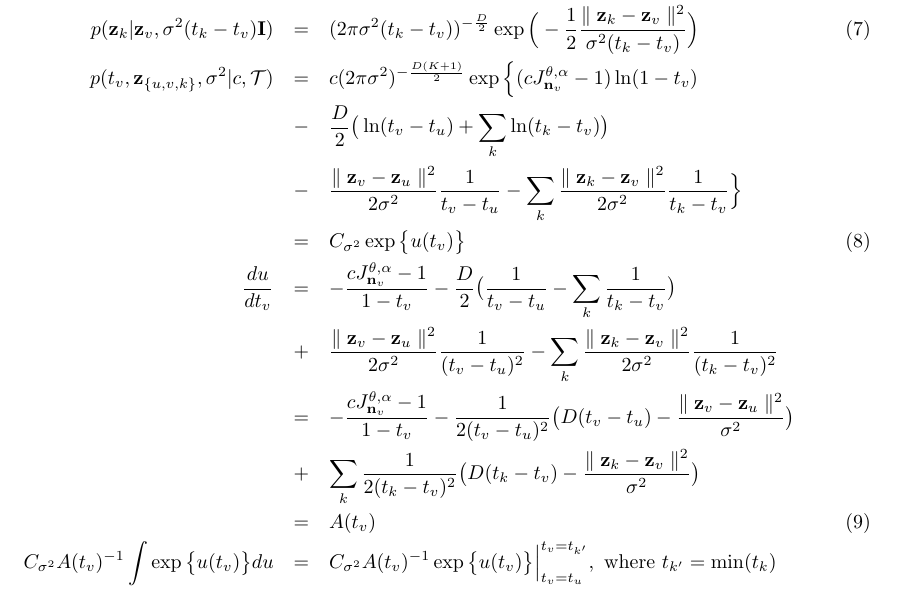
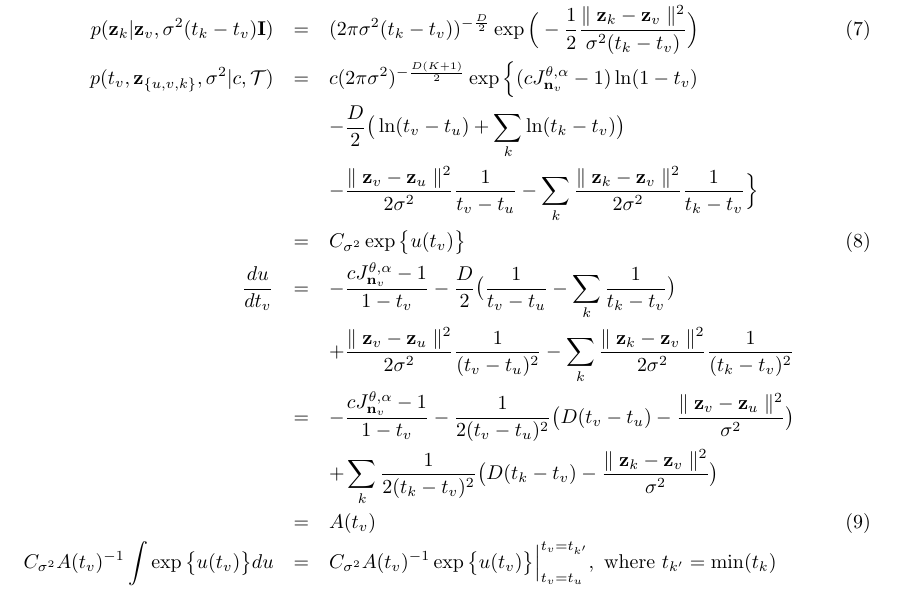
Before and after one commit to YutoOzaki/Pitman-Yor_Diffusion_Trees, a LaTeX document (Documents/PYDT.tex): part of page 2 of 2, cut so that both start at the same text. Compiled offline with pdfLaTeX.

Commit message:
Add files via upload

```diff
--- a/Documents/PYDT.tex
+++ b/Documents/PYDT.tex
@@ -21,13 +21,13 @@
 	p(\bold{z}_v | \bold{z}_u, \sigma^2(t_v - t_u)\bold{I}) &=& (2 \pi \sigma^2(t_v - t_u))^{-\frac{D}{2}} \exp \Big(-\frac{1}{2}\frac{\parallel \bold{z}_v - \bold{z}_u \parallel^2}{\sigma^2 (t_v - t_u)} \Big)\\
 	p(\bold{z}_k | \bold{z}_v, \sigma^2(t_k - t_v)\bold{I}) &=& (2 \pi \sigma^2(t_k - t_v))^{-\frac{D}{2}} \exp \Big(-\frac{1}{2}\frac{\parallel \bold{z}_k - \bold{z}_v \parallel^2}{\sigma^2 (t_k - t_v)} \Big)\\
 	p(t_v, \bold{z}_{\{u,v,k\}}, \sigma^2 | c, \mathcal{T}) & = & c(2 \pi \sigma^2)^{-\frac{D(K + 1)}{2}}\exp \Big\{(cJ^{\theta,\alpha}_{\bold{n}_v} - 1)\ln(1 - t_v) \nonumber \\
-	 &-& \frac{D}{2} \big( \ln(t_v - t_u) + \sum_k \ln(t_k - t_v) \big) \nonumber \\
-	 &-& \frac{\parallel \bold{z}_v - \bold{z}_u\parallel^2}{2\sigma^2}\frac{1}{t_v - t_u} - \sum_k \frac{\parallel \bold{z}_k - \bold{z}_v\parallel^2}{2\sigma^2}\frac{1}{t_k - t_v} \Big\}  \nonumber\\
+	 & & - \frac{D}{2} \big( \ln(t_v - t_u) + \sum_k \ln(t_k - t_v) \big) \nonumber \\
+	 & & - \frac{\parallel \bold{z}_v - \bold{z}_u\parallel^2}{2\sigma^2}\frac{1}{t_v - t_u} - \sum_k \frac{\parallel \bold{z}_k - \bold{z}_v\parallel^2}{2\sigma^2}\frac{1}{t_k - t_v} \Big\}  \nonumber\\
 	 &=& C_{\sigma^2} \exp \big\{ u(t_v) \big\}\\
 	\frac{du}{dt_v} &=& -\frac{cJ^{\theta,\alpha}_{\bold{n}_v} - 1}{1 - t_v} - \frac{D}{2}\big( \frac{1}{t_v - t_u} - \sum_k\frac{1}{t_k - t_v}\big) \nonumber \\
-	 &+& \frac{\parallel \bold{z}_v - \bold{z}_u\parallel^2}{2\sigma^2}\frac{1}{(t_v - t_u)^2} - \sum_k \frac{\parallel \bold{z}_k - \bold{z}_v\parallel^2}{2\sigma^2}\frac{1}{(t_k - t_v)^2} \nonumber \\
+	 & & + \frac{\parallel \bold{z}_v - \bold{z}_u\parallel^2}{2\sigma^2}\frac{1}{(t_v - t_u)^2} - \sum_k \frac{\parallel \bold{z}_k - \bold{z}_v\parallel^2}{2\sigma^2}\frac{1}{(t_k - t_v)^2} \nonumber \\
 	 &=& -\frac{cJ^{\theta,\alpha}_{\bold{n}_v} - 1}{1 - t_v} - \frac{1}{2(t_v - t_u)^2} \big(D(t_v - t_u) - \frac{\parallel \bold{z}_v - \bold{z}_u\parallel^2}{\sigma^2} \big) \nonumber \\
-	 &+& \sum_k \frac{1}{2(t_k - t_v)^2} \big(D(t_k - t_v) - \frac{\parallel \bold{z}_k - \bold{z}_v\parallel^2}{\sigma^2} \big) \nonumber \\
+	 & & + \sum_k \frac{1}{2(t_k - t_v)^2} \big(D(t_k - t_v) - \frac{\parallel \bold{z}_k - \bold{z}_v\parallel^2}{\sigma^2} \big) \nonumber \\
 	 &=& A(t_v)\\
 	 C_{\sigma^2} A(t_v)^{-1} \int \exp \big\{u(t_v)\big\}du &=& C_{\sigma^2} A(t_v)^{-1} \exp \big\{u(t_v)\big\}\Big\vert^{t_v = t_{k'}}_{t_v = t_u} ,\textrm{ where } t_{k'} = \min(t_k) \nonumber \\
 	 &=& A(t_{k'})^{-1}p(t_{k'}, \bold{z}_{\{u,v,k\}}, \sigma^2 | c, \mathcal{T}) - A(t_{u})^{-1}p(t_{u}, \bold{z}_{\{u,v,k\}}, \sigma^2 | c, \mathcal{T})\nonumber \\
```
